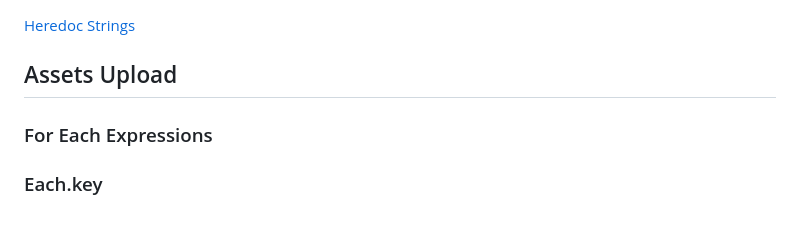
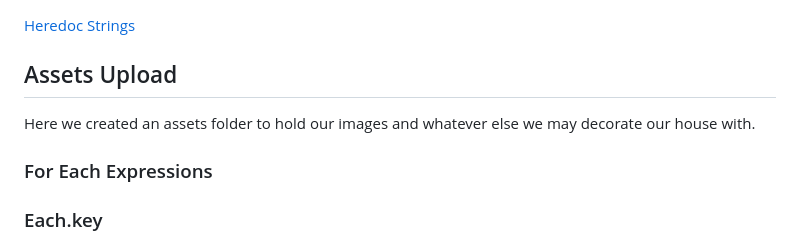
Before and after one commit to MobiusXXF/terraform-beginner-bootcamp-2023, a Markdown page: journal/week1.md, the part around the change. Drawn GitHub-style.

Commit message:
test github.dev

```diff
--- a/journal/week1.md
+++ b/journal/week1.md
@@ -265,6 +265,7 @@ aws cloudfront create-invalidation \
 
 
 ## Assets Upload
+Here we created an assets folder to hold our images and whatever else we may decorate our house with.
 
 
 ### For Each Expressions
```
